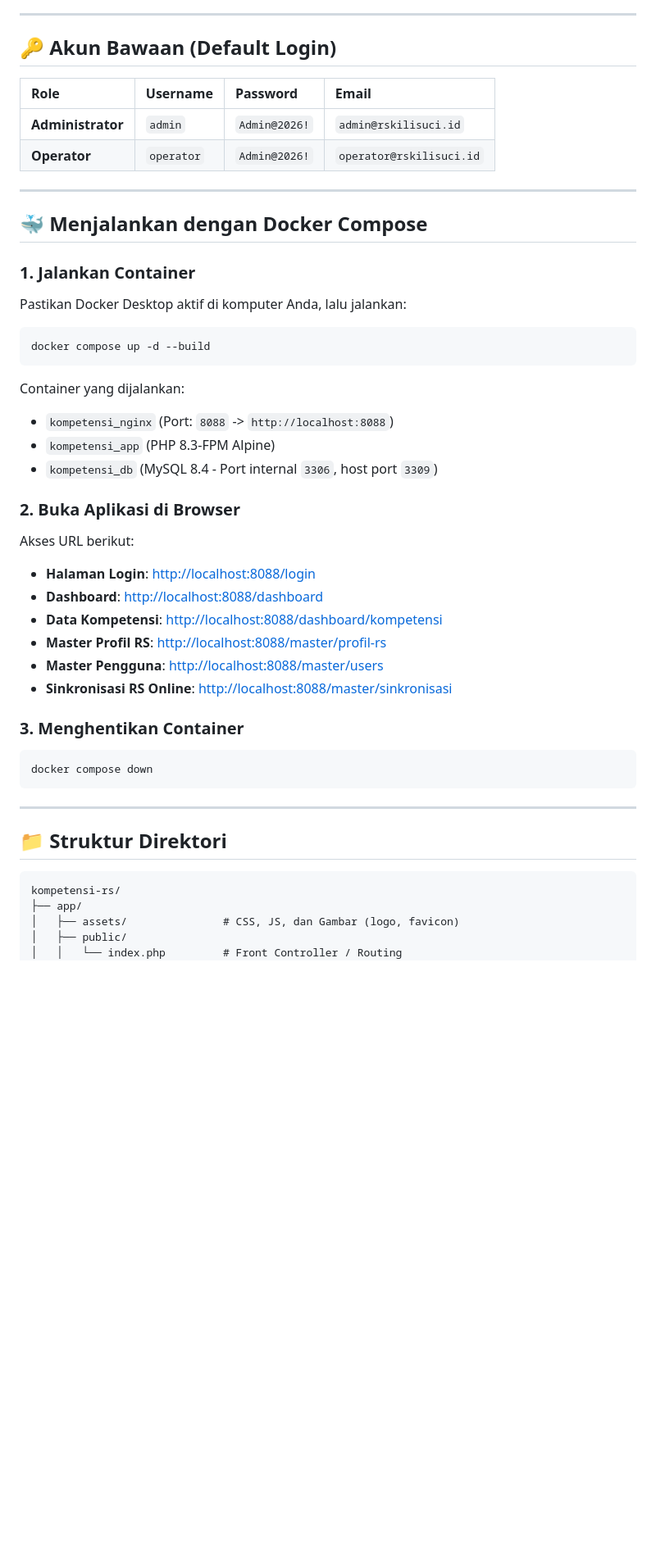
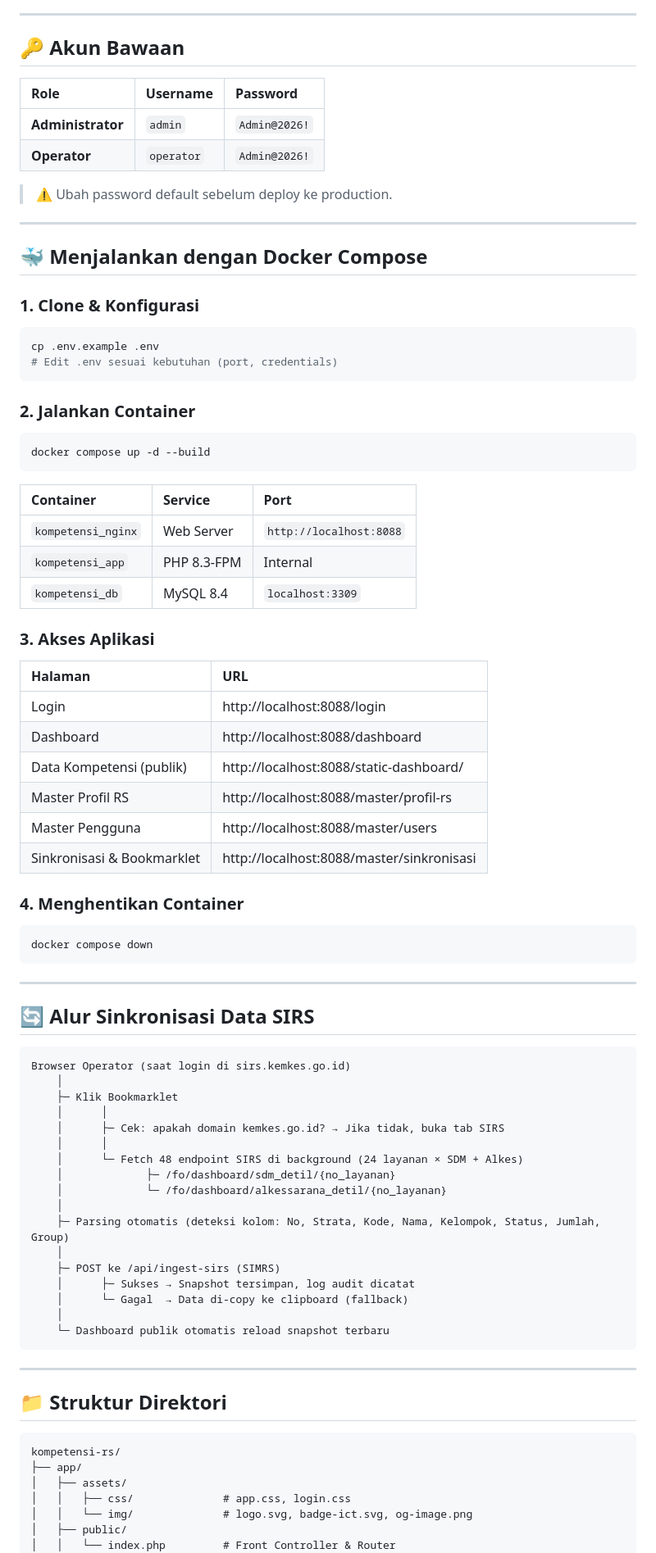
Before and after one commit to krisnadwiki/dashboard-kompetensi-rs, a Markdown page: README.md, the part around one of its changes. Shown at 82% size. GitHub-like rendering; blank space fills up the shorter version.

````diff
--- a/README.md
+++ b/README.md
@@ -25,41 +55,77 @@ Aplikasi web terpadu untuk monitoring kompetensi rumah sakit, pengelolaan data m
 
 ---
 
-## 🔑 Akun Bawaan (Default Login)
+## 🔑 Akun Bawaan
 
-| Role | Username | Password | Email |
-| :--- | :--- | :--- | :--- |
-| **Administrator** | `admin` | `Admin@2026!` | `admin@rskilisuci.id` |
-| **Operator** | `operator` | `Admin@2026!` | `operator@rskilisuci.id` |
+| Role | Username | Password |
+| :--- | :--- | :--- |
+| **Administrator** | `admin` | `Admin@2026!` |
+| **Operator** | `operator` | `Admin@2026!` |
+
+> ⚠️ Ubah password default sebelum deploy ke production.
 
 ---
 
 ## 🐳 Menjalankan dengan Docker Compose
 
-### 1. Jalankan Container
-Pastikan Docker Desktop aktif di komputer Anda, lalu jalankan:
+### 1. Clone & Konfigurasi
+
+```bash
+cp .env.example .env
+# Edit .env sesuai kebutuhan (port, credentials)
+```
+
+### 2. Jalankan Container
 
 ```bash
 docker compose up -d --build
 ```
 
-Container yang dijalankan:
-- `kompetensi_nginx` (Port: `8088` -> `http://localhost:8088`)
-- `kompetensi_app` (PHP 8.3-FPM Alpine)
-- `kompetensi_db` (MySQL 8.4 - Port internal `3306`, host port `3309`)
+| Container | Service | Port |
+|:---|:---|:---|
+| `kompetensi_nginx` | Web Server | `http://localhost:8088` |
+| `kompetensi_app` | PHP 8.3-FPM | Internal |
+| `kompetensi_db` | MySQL 8.4 | `localhost:3309` |
 
-### 2. Buka Aplikasi di Browser
-Akses URL berikut:
-- **Halaman Login**: [http://localhost:8088/login](http://localhost:8088/login)
-- **Dashboard**: [http://localhost:8088/dashboard](http://localhost:8088/dashboard)
-- **Data Kompetensi**: [http://localhost:8088/dashboard/kompetensi](http://localhost:8088/dashboard/kompetensi)
-- **Master Profil RS**: [http://localhost:8088/master/profil-rs](http://localhost:8088/master/profil-rs)
-- **Master Pengguna**: [http://localhost:8088/master/users](http://localhost:8088/master/users)
-- **Sinkronisasi RS Online**: [http://localhost:8088/master/sinkronisasi](http://localhost:8088/master/sinkronisasi)
+### 3. Akses Aplikasi
 
-### 3. Menghentikan Container
+| Halaman | URL |
+|:---|:---|
+| Login | http://localhost:8088/login |
+| Dashboard | http://localhost:8088/dashboard |
+| Data Kompetensi (publik) | http://localhost:8088/static-dashboard/ |
+| Master Profil RS | http://localhost:8088/master/profil-rs |
+| Master Pengguna | http://localhost:8088/master/users |
+| Sinkronisasi & Bookmarklet | http://localhost:8088/master/sinkronisasi |
+
+### 4. Menghentikan Container
+
 ```bash
 docker compose down
+```
+
+---
+
+## 🔄 Alur Sinkronisasi Data SIRS
+
+```
+Browser Operator (saat login di sirs.kemkes.go.id)
+    │
+    ├─ Klik Bookmarklet
+    │      │
+    │      ├─ Cek: apakah domain kemkes.go.id? → Jika tidak, buka tab SIRS
+    │      │
+    │      └─ Fetch 48 endpoint SIRS di background (24 layanan × SDM + Alkes)
+    │             ├─ /fo/dashboard/sdm_detil/{no_layanan}
+    │             └─ /fo/dashboard/alkessarana_detil/{no_layanan}
+    │
+    ├─ Parsing otomatis (deteksi kolom: No, Strata, Kode, Nama, Kelompok, Status, Jumlah, Group)
+    │
+    ├─ POST ke /api/ingest-sirs (SIMRS)
+    │      ├─ Sukses → Snapshot tersimpan, log audit dicatat
+    │      └─ Gagal  → Data di-copy ke clipboard (fallback)
+    │
+    └─ Dashboard publik otomatis reload snapshot terbaru
 ```
 
 ---
@@ -69,7 +135,9 @@ docker compose down
 ```text
 kompetensi-rs/
 ├── app/
-│   ├── assets/               # CSS, JS, dan Gambar (logo, favicon)
+│   ├── assets/
+│   │   ├── css/              # app.css, login.css
+│   │   └── img/              # logo.svg, badge-ict.svg, og-image.png
 │   ├── public/
-│   │   └── index.php         # Front Controller / Routing
+│   │   └── index.php         # Front Controller & Router
 │   ├── src/
````
Also changed, not shown: other parts of README.md (+114 -43 lines).
